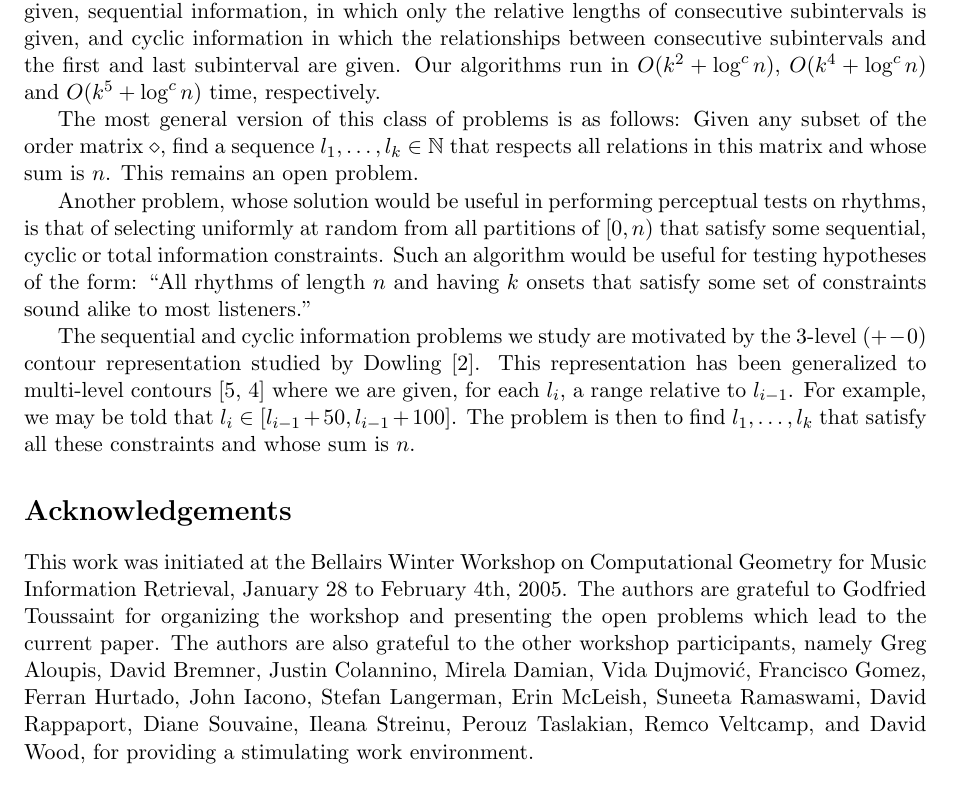
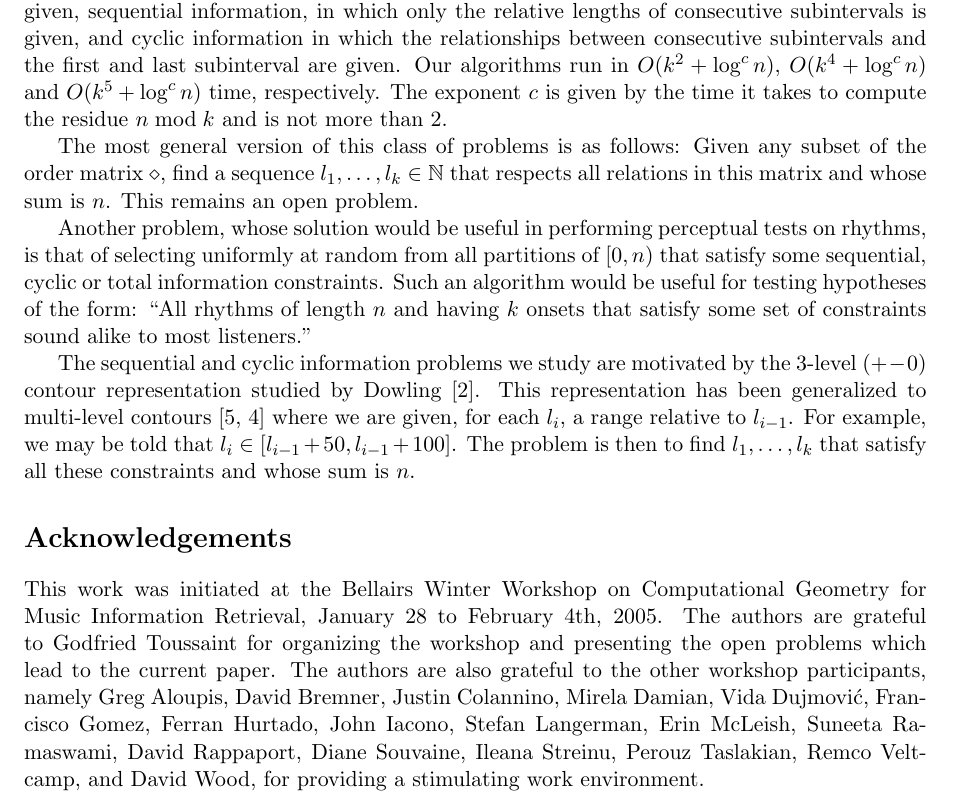
Before and after one commit to patmorin/research, a LaTeX paper (realizing/realizing.tex): part of page 7 of 8, cut so that both start at the same text. Compiled offline with pdfLaTeX.

Commit message:
Added Danny's comments
git-svn-id: svn+ssh://cg.scs.carleton.ca/home2bak/morin/svn/morin/research@101 5be251f9-39fa-0310-add1-aa46062ecbcd

```diff
--- a/realizing/realizing.tex
+++ b/realizing/realizing.tex
@@ -546,7 +546,9 @@
 information in which the relationships between consecutive
 subintervals and the first and last subinterval are given.  Our
 algorithms run in $O(k^2+\log^c n)$, $O(k^4+\log^c n)$ and
-$O(k^5+\log^cn)$ time, respectively.
+$O(k^5+\log^cn)$ time, respectively. The exponent $c$ is given
+by the time it takes to compute the residue $n\bmod k$ and is not more
+than $2$.
 
 The most general version of this class of problems is as follows:
 Given any subset of the order matrix $\op$, find a sequence
@@ -578,23 +580,23 @@
 for organizing the workshop and presenting the open problems which
 lead to the current paper.  The authors are also grateful to the other
 workshop participants, namely
-Greg Aloupis,
-David Bremner,
-Justin Colannino,
-Mirela Damian,
-Vida Dujmovi\'c,
-Francisco Gomez,
-Ferran Hurtado,
-John Iacono,
-Stefan Langerman,
-Erin McLeish,
-Suneeta Ramaswami,
-David Rappaport,
-Diane Souvaine,
-Ileana Streinu,
-Perouz Taslakian,
-Remco Veltcamp,
-and David Wood,
+Greg~Aloupis,
+David~Bremner,
+Justin~Colannino,
+Mirela~Damian,
+Vida~Dujmovi\'c,
+Francisco~Gomez,
+Ferran~Hurtado,
+John~Iacono,
+Stefan~Langerman,
+Erin~McLeish,
+Suneeta~Ramaswami,
+David~Rappaport,
+Diane~Souvaine,
+Ileana~Streinu,
+Perouz~Taslakian,
+Remco~Veltcamp,
+and David~Wood,
 for providing a
 stimulating work environment.
 
```
